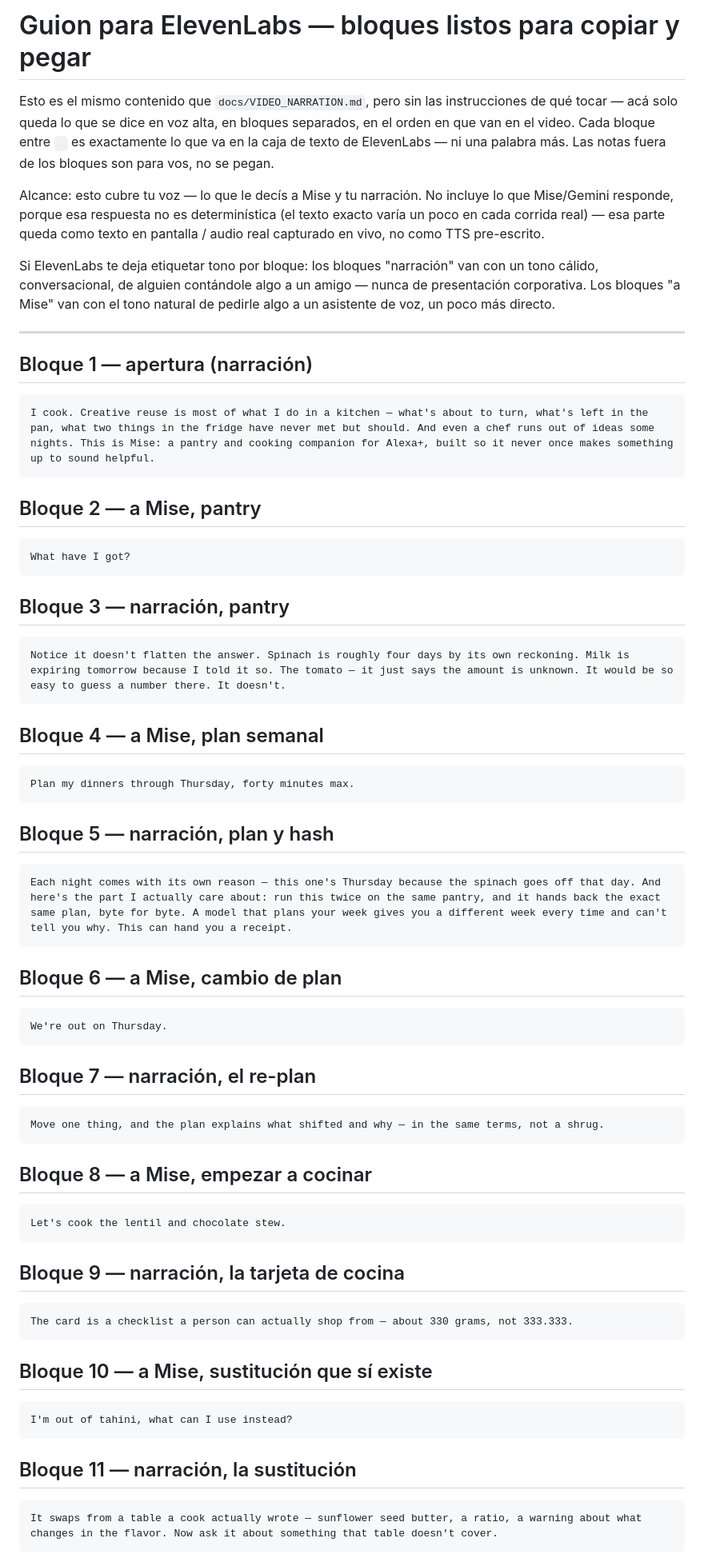
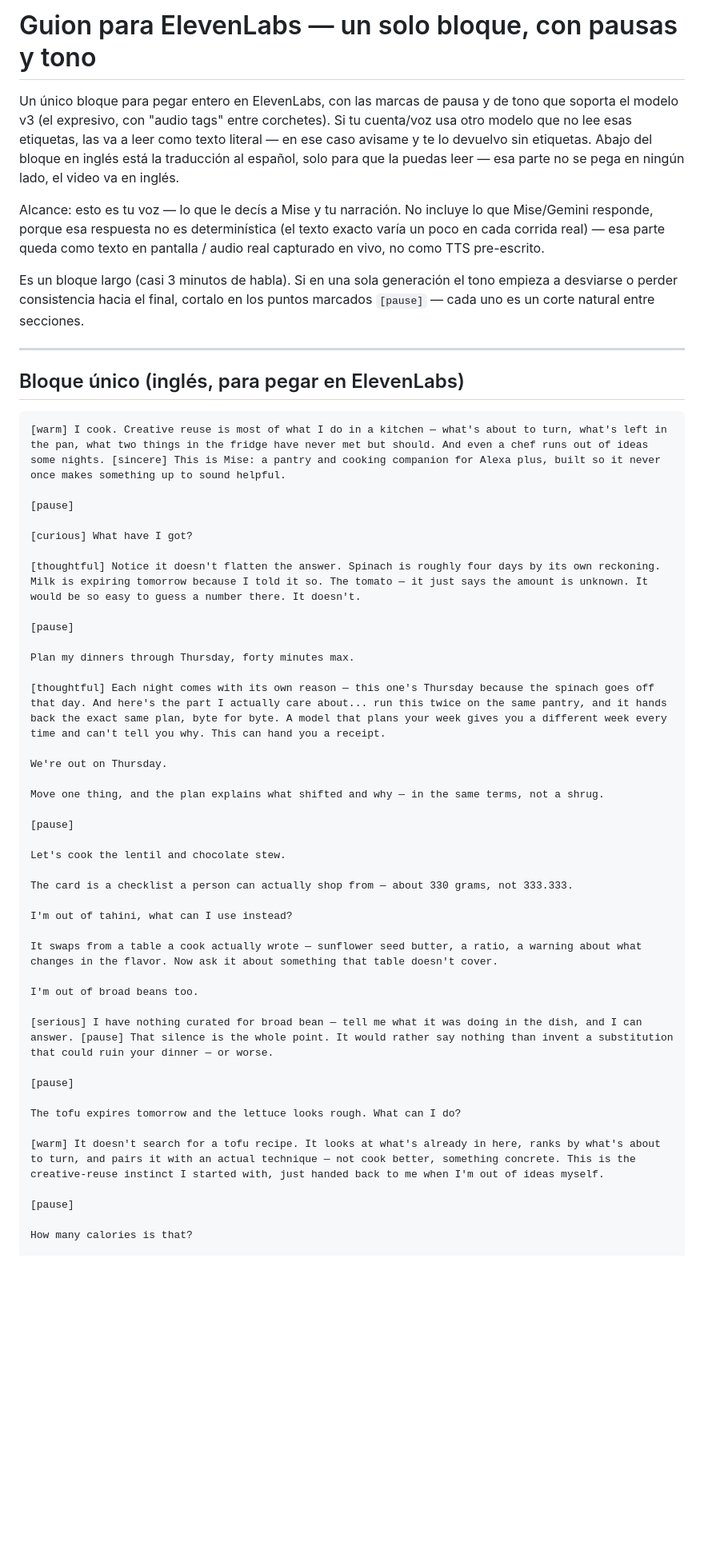
Before and after one commit to annatchijova/mise, a Markdown page: docs/ELEVENLABS_SCRIPT.md, the part around one of its changes. Shown at 80% size. Rendered like a GitHub page; blank space fills up the shorter version.

````diff
--- a/docs/ELEVENLABS_SCRIPT.md
+++ b/docs/ELEVENLABS_SCRIPT.md
@@ -1,83 +1,64 @@
-# Guion para ElevenLabs — bloques listos para copiar y pegar
+# Guion para ElevenLabs — un solo bloque, con pausas y tono
 
-Esto es el mismo contenido que `docs/VIDEO_NARRATION.md`, pero sin las instrucciones de qué tocar —
-acá solo queda lo que se dice en voz alta, en bloques separados, en el orden en que van en el video.
-Cada bloque entre ``` ``` es exactamente lo que va en la caja de texto de ElevenLabs — ni una palabra
-más. Las notas fuera de los bloques son para vos, no se pegan.
+Un único bloque para pegar entero en ElevenLabs, con las marcas de pausa y de tono que soporta el
+modelo v3 (el expresivo, con "audio tags" entre corchetes). Si tu cuenta/voz usa otro modelo que no
+lee esas etiquetas, las va a leer como texto literal — en ese caso avisame y te lo devuelvo sin
+etiquetas. Abajo del bloque en inglés está la traducción al español, solo para que la puedas leer —
+esa parte no se pega en ningún lado, el video va en inglés.
 
-Alcance: esto cubre tu voz — lo que le decís a Mise y tu narración. No incluye lo que Mise/Gemini
-responde, porque esa respuesta no es determinística (el texto exacto varía un poco en cada corrida real)
-— esa parte queda como texto en pantalla / audio real capturado en vivo, no como TTS pre-escrito.
+Alcance: esto es tu voz — lo que le decís a Mise y tu narración. No incluye lo que Mise/Gemini
+responde, porque esa respuesta no es determinística (el texto exacto varía un poco en cada corrida
+real) — esa parte queda como texto en pantalla / audio real capturado en vivo, no como TTS
+pre-escrito.
 
-Si ElevenLabs te deja etiquetar tono por bloque: los bloques "narración" van con un tono cálido,
-conversacional, de alguien contándole algo a un amigo — nunca de presentación corporativa. Los bloques
-"a Mise" van con el tono natural de pedirle algo a un asistente de voz, un poco más directo.
+Es un bloque largo (casi 3 minutos de habla). Si en una sola generación el tono empieza a desviarse o
+perder consistencia hacia el final, cortalo en los puntos marcados `[pause]` — cada uno es un corte
+natural entre secciones.
 
 ---
 
-## Bloque 1 — apertura (narración)
+## Bloque único (inglés, para pegar en ElevenLabs)
 
 ```
-I cook. Creative reuse is most of what I do in a kitchen — what's about to turn, what's left in the pan, what two things in the fridge have never met but should. And even a chef runs out of ideas some nights. This is Mise: a pantry and cooking companion for Alexa+, built so it never once makes something up to sound helpful.
-```
+[warm] I cook. Creative reuse is most of what I do in a kitchen — what's about to turn, what's left in the pan, what two things in the fridge have never met but should. And even a chef runs out of ideas some nights. [sincere] This is Mise: a pantry and cooking companion for Alexa plus, built so it never once makes something up to sound helpful.
 
-## Bloque 2 — a Mise, pantry
+[pause]
 
-```
-What have I got?
-```
+[curious] What have I got?
 
-## Bloque 3 — narración, pantry
+[thoughtful] Notice it doesn't flatten the answer. Spinach is roughly four days by its own reckoning. Milk is expiring tomorrow because I told it so. The tomato — it just says the amount is unknown. It would be so easy to guess a number there. It doesn't.
 
-```
-Notice it doesn't flatten the answer. Spinach is roughly four days by its own reckoning. Milk is expiring tomorrow because I told it so. The tomato — it just says the amount is unknown. It would be so easy to guess a number there. It doesn't.
-```
+[pause]
 
-## Bloque 4 — a Mise, plan semanal
+Plan my dinners through Thursday, forty minutes max.
 
-```
-Plan my dinners through Thursday, forty minutes max.
-```
+[thoughtful] Each night comes with its own reason — this one's Thursday because the spinach goes off that day. And here's the part I actually care about... run this twice on the same pantry, and it hands back the exact same plan, byte for byte. A model that plans your week gives you a different week every time and can't tell you why. This can hand you a receipt.
 
-## Bloque 5 — narración, plan y hash
+We're out on Thursday.
 
-```
-Each night comes with its own reason — this one's Thursday because the spinach goes off that day. And here's the part I actually care about: run this twice on the same pantry, and it hands back the exact same plan, byte for byte. A model that plans your week gives you a different week every time and can't tell you why. This can hand you a receipt.
-```
+Move one thing, and the plan explains what shifted and why — in the same terms, not a shrug.
 
-## Bloque 6 — a Mise, cambio de plan
+[pause]
 
-```
-We're out on Thursday.
-```
+Let's cook the lentil and chocolate stew.
 
-## Bloque 7 — narración, el re-plan
+The card is a checklist a person can actually shop from — about 330 grams, not 333.333.
 
-```
-Move one thing, and the plan explains what shifted and why — in the same terms, not a shrug.
-```
+I'm out of tahini, what can I use instead?
 
-## Bloque 8 — a Mise, empezar a cocinar
+It swaps from a table a cook actually wrote — sunflower seed butter, a ratio, a warning about what changes in the flavor. Now ask it about something that table doesn't cover.
 
-```
-Let's cook the lentil and chocolate stew.
-```
+I'm out of broad beans too.
 
-## Bloque 9 — narración, la tarjeta de cocina
+[serious] I have nothing curated for broad bean — tell me what it was doing in the dish, and I can answer. [pause] That silence is the whole point. It would rather say nothing than invent a substitution that could ruin your dinner — or worse.
 
-```
-The card is a checklist a person can actually shop from — about 330 grams, not 333.333.
-```
+[pause]
 
-## Bloque 10 — a Mise, sustitución que sí existe
+The tofu expires tomorrow and the lettuce looks rough. What can I do?
 
-```
-I'm out of tahini, what can I use instead?
-```
+[warm] It doesn't search for a tofu recipe. It looks at what's already in here, ranks by what's about to turn, and pairs it with an actual technique — not cook better, something concrete. This is the creative-reuse instinct I started with, just handed back to me when I'm out of ideas myself.
 
-## Bloque 11 — narración, la sustitución
+[pause]
 
-```
-It swaps from a table a cook actually wrote — sunflower seed butter, a ratio, a warning about what changes in the flavor. Now ask it about something that table doesn't cover.
-```
+How many calories is that?
 
````
Also changed, not shown: other parts of docs/ELEVENLABS_SCRIPT.md (+52 -42 lines).
